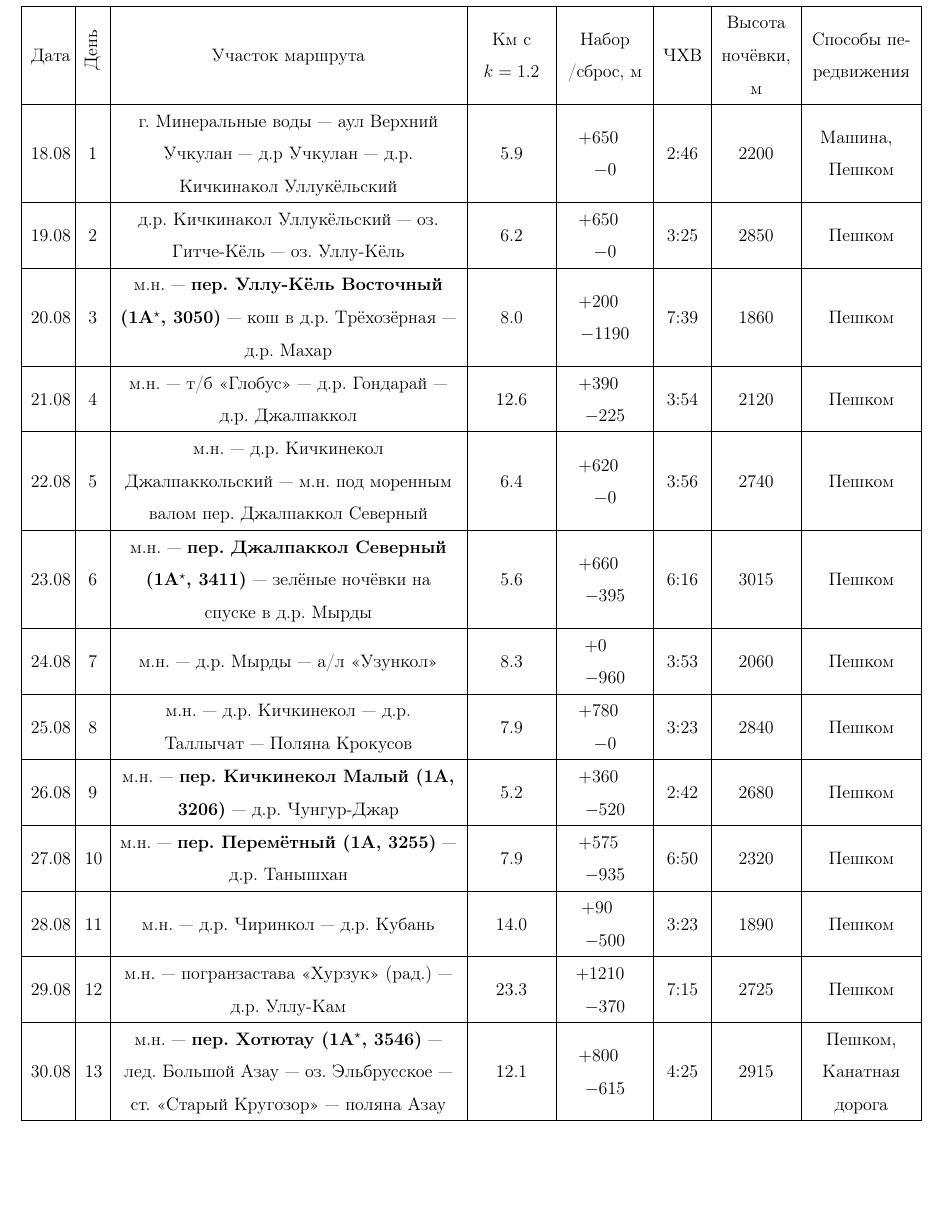
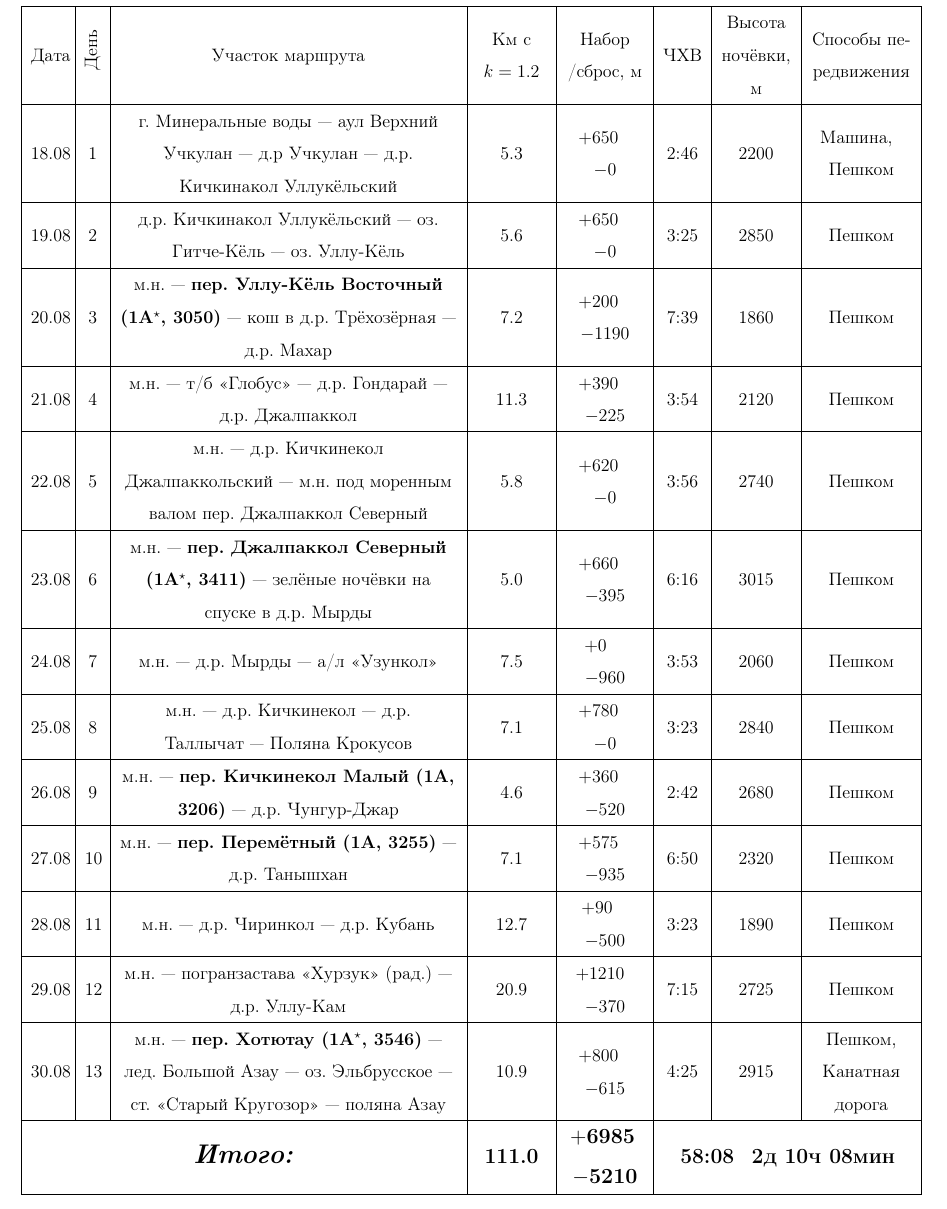
Before and after one commit to snegovskaya/gvandra2024, a LaTeX document (latex-report/Gvandra2024_Snegovskaya.tex, which reads latex-report/organisation.tex): part of page 16 of 82, cut so that both start at the same text. Compiled offline with pdfLaTeX.

Commit message:
itogi expanded table add

```diff
--- a/latex-report/organisation.tex
+++ b/latex-report/organisation.tex
@@ -85,34 +85,36 @@
 			Дата	&	\begin{turn}{90}День\end{turn}	&	Участок маршрута	&	Км с $k=1.2$	&	Набор /сброс, м	&	ЧХВ	&	Высота ночёвки, м	&	Способы передвижения	\\
 			\hline
 
-			18.08	&	1	&	г.~Минеральные воды~--- аул Верхний Учкулан~--- д.р Учкулан~--- д.р. Кичкинакол Уллукёльский	&	5.9	&	$+650$\newline$-0$	& 2:46	&	2200	&	Машина,\newline Пешком	\\
+			18.08	&	1	&	г.~Минеральные воды~--- аул Верхний Учкулан~--- д.р Учкулан~--- д.р. Кичкинакол Уллукёльский	&	5.3	&	$+650$\newline$-0$	& 2:46	&	2200	&	Машина,\newline Пешком	\\
 			\hline
-			19.08	&	2	&	д.р. Кичкинакол Уллукёльский~--- оз. Гитче-Кёль~--- оз. Уллу-Кёль 	&	6.2	& $+650$\newline$-0$		& 3:25		& 2850		&	Пешком	\\
+			19.08	&	2	&	д.р. Кичкинакол Уллукёльский~--- оз. Гитче-Кёль~--- оз. Уллу-Кёль 	&	5.6	& $+650$\newline$-0$		& 3:25		& 2850		&	Пешком	\\
 			\hline
-			20.08	&	3	&	м.н.~--- \textbf{пер. Уллу-Кёль Восточный (1А$^\star$, 3050)}~--- кош в д.р. Трёхозёрная~--- д.р. Махар	&	8.0	& $+200$\newline$-1190$		& 7:39	& 1860		&	Пешком	\\
+			20.08	&	3	&	м.н.~--- \textbf{пер. Уллу-Кёль Восточный (1А$^\star$, 3050)}~--- кош в д.р. Трёхозёрная~--- д.р. Махар	&	7.2	& $+200$\newline$-1190$		& 7:39	& 1860		&	Пешком	\\
 			\hline
-			21.08	&	4	&	м.н.~--- т/б <<Глобус>>~--- д.р. Гондарай~--- д.р. Джалпаккол	&	12.6	&$+390$\newline$-225$		& 3:54		& 2120		&	Пешком	\\
+			21.08	&	4	&	м.н.~--- т/б <<Глобус>>~--- д.р. Гондарай~--- д.р. Джалпаккол	&	11.3	&$+390$\newline$-225$		& 3:54		& 2120		&	Пешком	\\
 			\hline
-			22.08	&	5	&	м.н.~--- д.р. Кичкинекол Джалпаккольский~--- м.н. под моренным валом пер. Джалпаккол Северный	&	6.4	& $+620$\newline$-0$		& 3:56	& 2740		&	Пешком	\\
+			22.08	&	5	&	м.н.~--- д.р. Кичкинекол Джалпаккольский~--- м.н. под моренным валом пер. Джалпаккол Северный	&	5.8	& $+620$\newline$-0$		& 3:56	& 2740		&	Пешком	\\
 			\hline
-			23.08	&	6	&	м.н.~--- \textbf{пер. Джалпаккол Северный (1А$^\star$, 3411)}~--- зелёные ночёвки на спуске в д.р. Мырды	&	5.6	& $+660$\newline$-395$		& 6:16		& 3015		&	Пешком	\\
+			23.08	&	6	&	м.н.~--- \textbf{пер. Джалпаккол Северный (1А$^\star$, 3411)}~--- зелёные ночёвки на спуске в д.р. Мырды	&	5.0 	& $+660$\newline$-395$		& 6:16		& 3015		&	Пешком	\\
 			\hline
-			24.08	&	7	&	м.н.~--- д.р. Мырды~--- а/л <<Узункол>>	&	8.3	& $+0$\newline$-960$		& 3:53		& 2060		&	Пешком	\\
+			24.08	&	7	&	м.н.~--- д.р. Мырды~--- а/л <<Узункол>>	&	7.5	& $+0$\newline$-960$		& 3:53		& 2060		&	Пешком	\\
 			\hline
-			25.08	&	8	&	м.н.~--- д.р. Кичкинекол~--- д.р. Таллычат~--- Поляна Крокусов	&	7.9	& $+780$\newline$-0$		& 3:23		& 2840		&	Пешком	\\
+			25.08	&	8	&	м.н.~--- д.р. Кичкинекол~--- д.р. Таллычат~--- Поляна Крокусов	&	7.1	& $+780$\newline$-0$		& 3:23		& 2840		&	Пешком	\\
 			\hline
-			26.08	&	9	&	м.н.~--- \textbf{пер. Кичкинекол Малый (1А, 3206)}~--- д.р. Чунгур-Джар	&	5.2	& $+360$\newline$-520$		& 2:42		& 2680		&	Пешком	\\
+			26.08	&	9	&	м.н.~--- \textbf{пер. Кичкинекол Малый (1А, 3206)}~--- д.р. Чунгур-Джар	&	4.6	& $+360$\newline$-520$		& 2:42		& 2680		&	Пешком	\\
 			\hline
-			27.08	&	10	&	м.н.~--- \textbf{пер. Перемётный (1А, 3255)}~--- д.р. Танышхан	&	7.9	& $+575$\newline$-935$		& 6:50		& 2320		&	Пешком	\\
+			27.08	&	10	&	м.н.~--- \textbf{пер. Перемётный (1А, 3255)}~--- д.р. Танышхан	&	7.1	& $+575$\newline$-935$		& 6:50		& 2320		&	Пешком	\\
 			\hline
-			28.08	&	11	&	м.н.~--- д.р. Чиринкол~--- д.р. Кубань &	14.0	& $+90$\newline$-500$		& 3:23		& 1890		&	Пешком	\\
+			28.08	&	11	&	м.н.~--- д.р. Чиринкол~--- д.р. Кубань &	12.7	& $+90$\newline$-500$		& 3:23		& 1890		&	Пешком	\\
 			\hline
-			29.08	&	12	&	м.н.~--- погранзастава <<Хурзук>>~(рад.)~--- д.р. Уллу-Кам	&	23.3	& $+1210$\newline$-370$		& 7:15		& 2725		&	Пешком	\\
+			29.08	&	12	&	м.н.~--- погранзастава <<Хурзук>>~(рад.)~--- д.р. Уллу-Кам	&	20.9	& $+1210$\newline$-370$		& 7:15		& 2725		&	Пешком	\\
 			\hline
-			30.08	&	13	&	м.н.~--- \textbf{пер. Хотютау (1А$^\star$, 3546)}~--- лед. Большой Азау~--- оз. Эльбрусское~--- ст. <<Старый Кругозор>>~--- поляна Азау & 12.1	& $+800$\newline$-615$		& 4:25		& 2915		&	Пешком, Канатная дорога	\\
+			30.08	&	13	&	м.н.~--- \textbf{пер. Хотютау (1А$^\star$, 3546)}~--- лед. Большой Азау~--- оз. Эльбрусское~--- ст. <<Старый Кругозор>>~--- поляна Азау & 10.9	& $+800$\newline$-615$		& 4:25		& 2915		&	Пешком, Канатная дорога	\\
+			\hline
+			\multicolumn{3}{|c|}{\textbf{\textit{\Large{Итого:}}}} & \large{\textbf{111.0}} & \large{$\mathbf{+6985}$\newline$\mathbf{-5210}$	}	& \multicolumn{3}{c|}{\large{\textbf{58:08}\newline\textbf{2д 10ч 08мин}}} \\
 			\hline
 		\end{tabular}
-	}
+}
 
 \end{table}
 
```
Also changed, not shown: latex-report/ullu-kel_vost.tex (+1 -1 lines).
